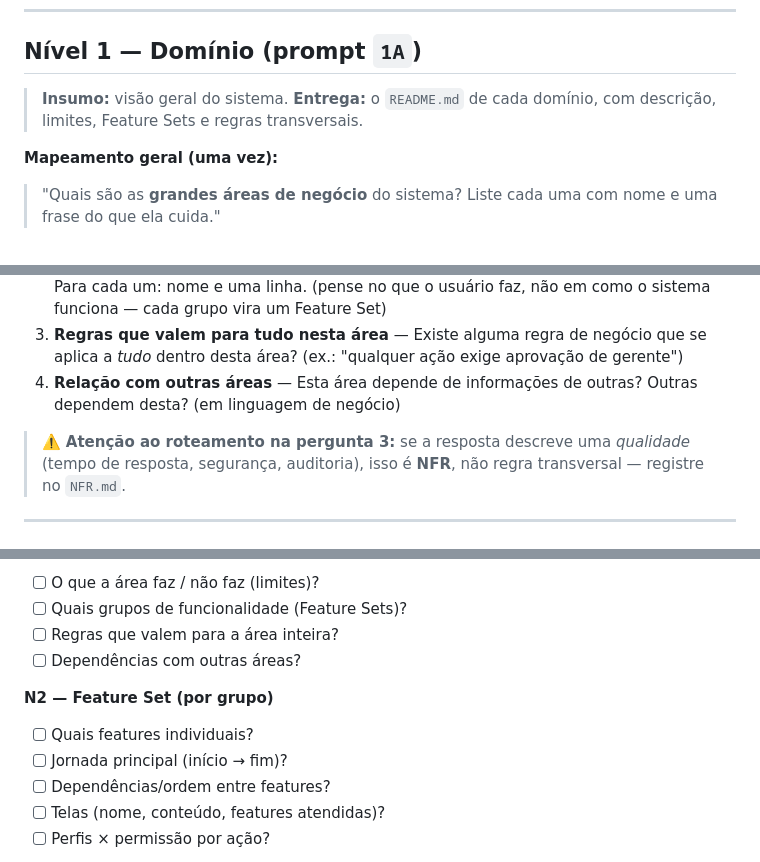
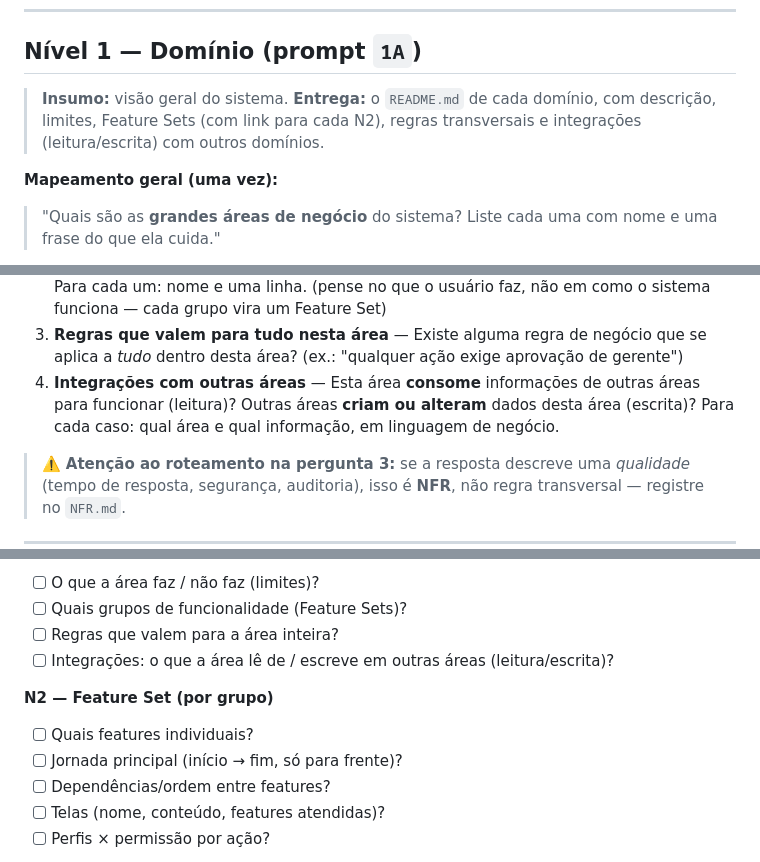
Before and after one commit to andromarcio/doc-template-engine, a Markdown page: docs/content/entrevista-po.md, 3 parts joined by grey strips. Rendered like a GitHub page.

Commit message:
docs(entrevista-po): alinha N1 (integrações) e fluxo só-para-frente no N2
- N1 pergunta 4: "Integrações com outras áreas" (consome=leitura /
  criam-alteram=escrita), espelhando a pergunta atualizada do PROMPT_1A;
  entrega e checklist do N1 atualizados.
- N2: nota de que a jornada principal é o caminho de sucesso (só para frente);
  idas e voltas viram cenários do N3.

Co-Authored-By: Claude Opus 4.8 <noreply@anthropic.com>
Claude-Session: https://claude.ai/code/session_01ERgLSU9z7fefrVMQTgiyAR

```diff
--- a/docs/content/entrevista-po.md
+++ b/docs/content/entrevista-po.md
@@ -140,7 +140,8 @@ preenche com o dev. Do ponto de vista **negocial**, o PO crava duas coisas:
 ## Nível 1 — Domínio (prompt `1A`)
 
 > **Insumo:** visão geral do sistema. **Entrega:** o `README.md` de cada domínio, com
-> descrição, limites, Feature Sets e regras transversais.
+> descrição, limites, Feature Sets (com link para cada N2), regras transversais e
+> integrações (leitura/escrita) com outros domínios.
 
 **Mapeamento geral (uma vez):**
 
@@ -158,8 +159,9 @@ preenche com o dev. Do ponto de vista **negocial**, o PO crava duas coisas:
    sistema funciona — cada grupo vira um Feature Set)
 3. **Regras que valem para tudo nesta área** — Existe alguma regra de negócio que se
    aplica a *tudo* dentro desta área? (ex.: "qualquer ação exige aprovação de gerente")
-4. **Relação com outras áreas** — Esta área depende de informações de outras? Outras
-   dependem desta? (em linguagem de negócio)
+4. **Integrações com outras áreas** — Esta área **consome** informações de outras
+   áreas para funcionar (leitura)? Outras áreas **criam ou alteram** dados desta área
+   (escrita)? Para cada caso: qual área e qual informação, em linguagem de negócio.
 
 > ⚠️ **Atenção ao roteamento na pergunta 3:** se a resposta descreve uma *qualidade*
 > (tempo de resposta, segurança, auditoria), isso é **NFR**, não regra transversal —
@@ -309,11 +315,11 @@ Para imprimir e levar para a reunião. Pule o que os dicionários já respondem.
 - [ ] O que a área faz / não faz (limites)?
 - [ ] Quais grupos de funcionalidade (Feature Sets)?
 - [ ] Regras que valem para a área inteira?
-- [ ] Dependências com outras áreas?
+- [ ] Integrações: o que a área lê de / escreve em outras áreas (leitura/escrita)?
 
 **N2 — Feature Set (por grupo)**
 - [ ] Quais features individuais?
-- [ ] Jornada principal (início → fim)?
+- [ ] Jornada principal (início → fim, só para frente)?
 - [ ] Dependências/ordem entre features?
 - [ ] Telas (nome, conteúdo, features atendidas)?
 - [ ] Perfis × permissão por ação?
```
Also changed, not shown: other parts of docs/content/entrevista-po.md (+4 -0 lines).
